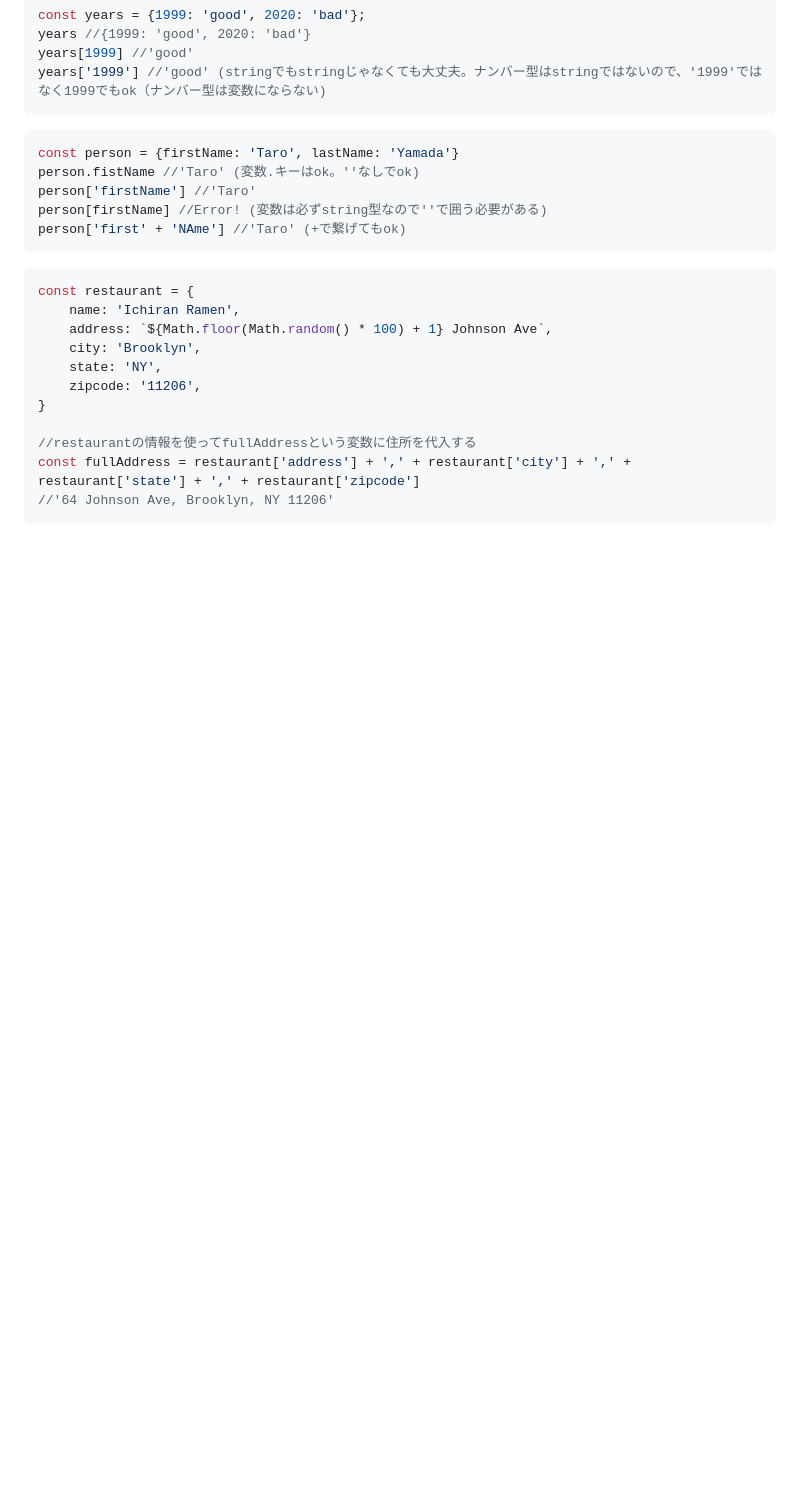
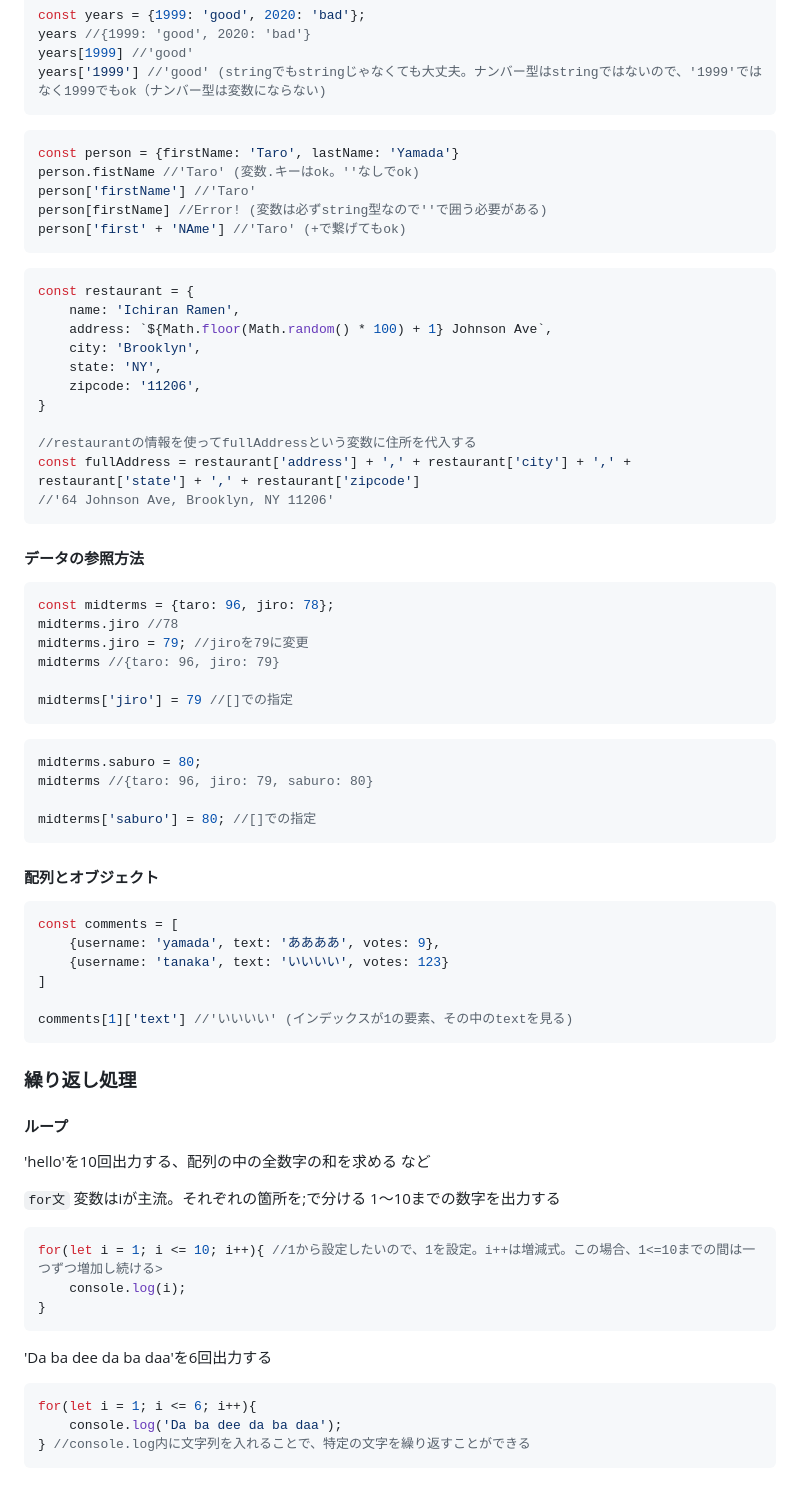
Before and after one commit to nyanchu-0000/udemy-memo, a Markdown page: readme.md, the part around the change. Drawn GitHub-style; blank space fills up the shorter version.

Commit message:
for文まで追加

````diff
--- a/readme.md
+++ b/readme.md
@@ -908,3 +908,48 @@ const restaurant = {
 const fullAddress = restaurant['address'] + ',' + restaurant['city'] + ',' + restaurant['state'] + ',' + restaurant['zipcode']
 //'64 Johnson Ave, Brooklyn, NY 11206'
 ```
+
+#### データの参照方法
+```javascript
+const midterms = {taro: 96, jiro: 78};
+midterms.jiro //78
+midterms.jiro = 79; //jiroを79に変更
+midterms //{taro: 96, jiro: 79}
+
+midterms['jiro'] = 79 //[]での指定
+```
+```javascript
+midterms.saburo = 80;
+midterms //{taro: 96, jiro: 79, saburo: 80}
+
+midterms['saburo'] = 80; //[]での指定
+```
+
+#### 配列とオブジェクト
+```javascript
+const comments = [
+    {username: 'yamada', text: 'ああああ', votes: 9},
+    {username: 'tanaka', text: 'いいいい', votes: 123}
+]
+
+comments[1]['text'] //'いいいい' (インデックスが1の要素、その中のtextを見る)
+```
+
+### 繰り返し処理
+#### ループ
+'hello'を10回出力する、配列の中の全数字の和を求める など
+
+`for文`
+変数はiが主流。それぞれの箇所を;で分ける
+1〜10までの数字を出力する
+```javascript
+for(let i = 1; i <= 10; i++){ //1から設定したいので、1を設定。i++は増減式。この場合、1<=10までの間は一つずつ増加し続ける>
+    console.log(i);
+}
+```
+'Da ba dee da ba daa'を6回出力する
+```javascript
+for(let i = 1; i <= 6; i++){
+    console.log('Da ba dee da ba daa');
+} //console.log内に文字列を入れることで、特定の文字を繰り返すことができる
+```
````
